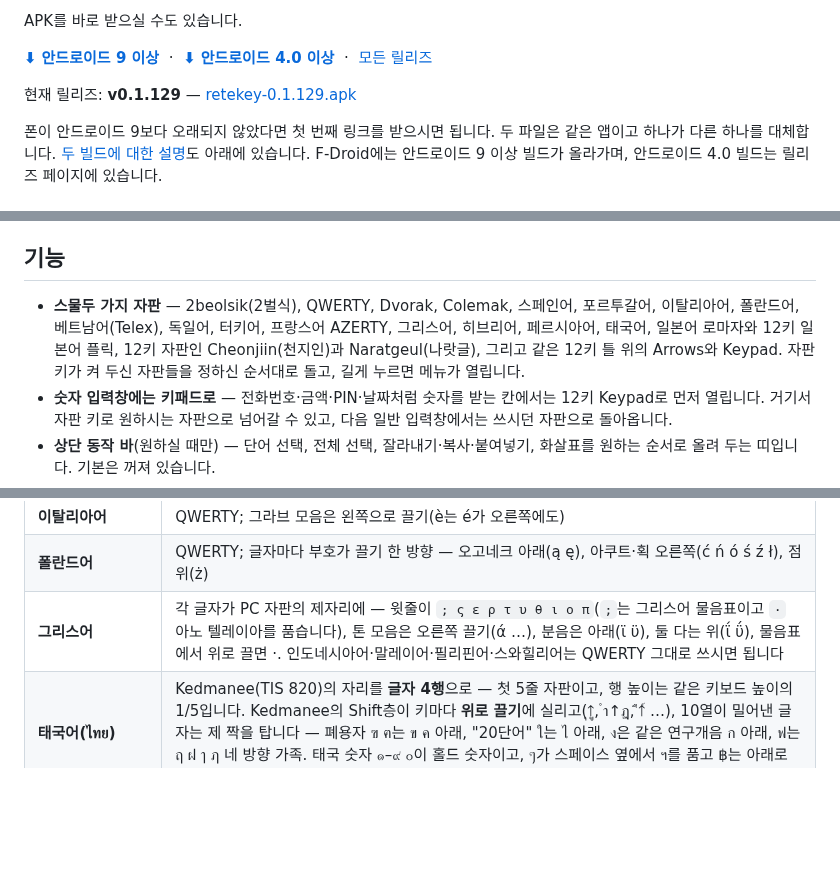
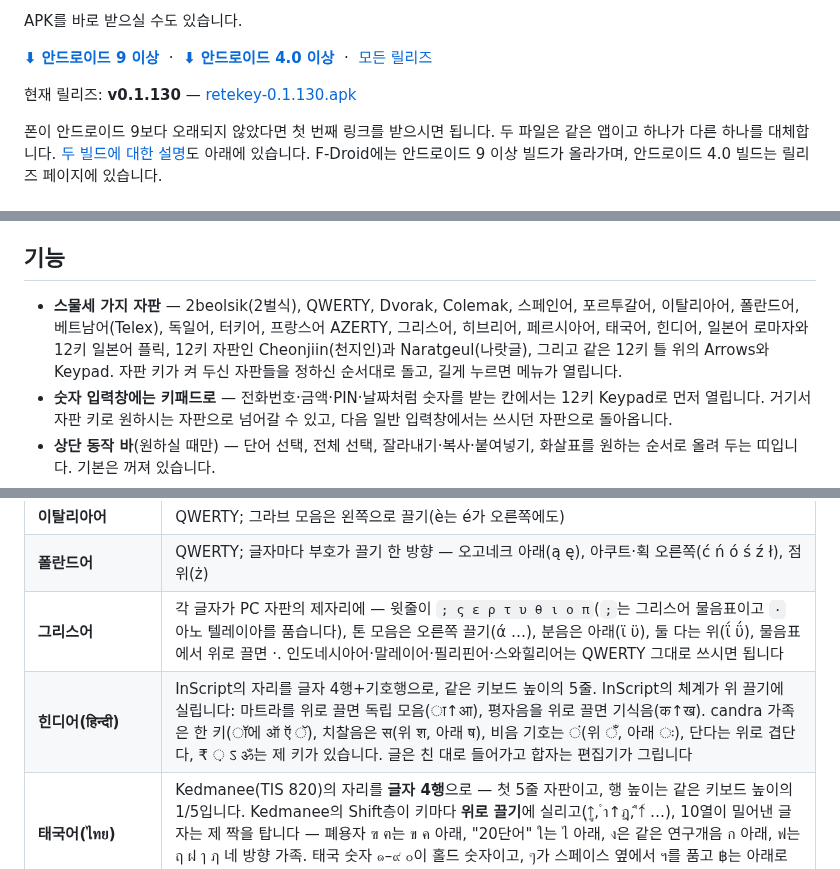
Before and after one commit to rubidus-api/retekey_apk, a Markdown page: README.ko.md, 3 parts joined by grey strips. Rendered like a GitHub page; blank space fills up the shorter version.

```diff
--- a/README.ko.md
+++ b/README.ko.md
@@ -51,8 +51,8 @@ APK를 바로 받으실 수도 있습니다.
 **[⬇ 안드로이드 4.0 이상](https://github.com/rubidus-api/retekey_apk/releases/latest/download/retekey-legacy.apk)**
 &nbsp;·&nbsp; [모든 릴리즈](https://github.com/rubidus-api/retekey_apk/releases)
 
-현재 릴리즈: **v0.1.129** —
-[retekey-0.1.129.apk](https://github.com/rubidus-api/retekey_apk/releases/download/v0.1.129/retekey-0.1.129.apk)
+현재 릴리즈: **v0.1.130** —
+[retekey-0.1.130.apk](https://github.com/rubidus-api/retekey_apk/releases/download/v0.1.130/retekey-0.1.130.apk)
 
 폰이 안드로이드 9보다 오래되지 않았다면 첫 번째 링크를 받으시면 됩니다. 두 파일은 같은 앱이고 하나가
 다른 하나를 대체합니다. [두 빌드에 대한 설명](#안드로이드-버전-지원-범위)도 아래에 있습니다. F-Droid에는
@@ -114,9 +114,9 @@ Home/End, PgUp/PgDn, Ins, 앞쪽 삭제(Del), PrtSc(`Prt`)** — 비슷하게
 
 ## 기능
 
-- **스물두 가지 자판** — 2beolsik(2벌식), QWERTY, Dvorak, Colemak, 스페인어, 포르투갈어, 이탈리아어,
+- **스물세 가지 자판** — 2beolsik(2벌식), QWERTY, Dvorak, Colemak, 스페인어, 포르투갈어, 이탈리아어,
   폴란드어, 베트남어(Telex), 독일어, 터키어, 프랑스어 AZERTY, 그리스어, 히브리어, 페르시아어, 태국어,
-  일본어 로마자와 12키 일본어 플릭, 12키 자판인 Cheonjiin(천지인)과 Naratgeul(나랏글), 그리고 같은 12키 틀 위의 Arrows와 Keypad. 자판 키가 켜 두신
+  힌디어, 일본어 로마자와 12키 일본어 플릭, 12키 자판인 Cheonjiin(천지인)과 Naratgeul(나랏글), 그리고 같은 12키 틀 위의 Arrows와 Keypad. 자판 키가 켜 두신
   자판들을 정하신 순서대로 돌고, 길게 누르면 메뉴가 열립니다.
 - **숫자 입력창에는 키패드로** — 전화번호·금액·PIN·날짜처럼 숫자를 받는 칸에서는 12키 Keypad로
   먼저 열립니다. 거기서 자판 키로 원하시는 자판으로 넘어갈 수 있고, 다음 일반 입력창에서는 쓰시던
@@ -178,6 +178,7 @@ vi를 쓰실 때를 위한 진짜 `KEYCODE_ESCAPE`입니다), 나머지에는
 | **이탈리아어** | QWERTY; 그라브 모음은 왼쪽으로 끌기(è는 é가 오른쪽에도) |
 | **폴란드어** | QWERTY; 글자마다 부호가 끌기 한 방향 — 오고네크 아래(ą ę), 아쿠트·획 오른쪽(ć ń ó ś ź ł), 점 위(ż) |
 | **그리스어** | 각 글자가 PC 자판의 제자리에 — 윗줄이 `; ς ε ρ τ υ θ ι ο π`(`;`는 그리스어 물음표이고 `·` 아노 텔레이아를 품습니다), 톤 모음은 오른쪽 끌기(ά …), 분음은 아래(ϊ ϋ), 둘 다는 위(ΐ ΰ), 물음표에서 위로 끌면 ·. 인도네시아어·말레이어·필리핀어·스와힐리어는 QWERTY 그대로 쓰시면 됩니다 |
+| **힌디어(हिन्दी)** | InScript의 자리를 글자 4행+기호행으로, 같은 키보드 높이의 5줄. InScript의 체계가 위 끌기에 실립니다: 마트라를 위로 끌면 독립 모음(ा↑आ), 평자음을 위로 끌면 기식음(क↑ख). candra 가족은 한 키(ॉ에 ऑ ऍ ॅ), 치찰음은 स(위 श, 아래 ष), 비음 기호는 ं(위 ँ, 아래 ः), 단다는 위로 겹단다, ₹ ़ ऽ ॐ는 제 키가 있습니다. 글은 친 대로 들어가고 합자는 편집기가 그립니다 |
 | **태국어(ไทย)** | Kedmanee(TIS 820)의 자리를 **글자 4행**으로 — 첫 5줄 자판이고, 행 높이는 같은 키보드 높이의 1/5입니다. Kedmanee의 Shift층이 키마다 **위로 끌기**에 실리고(ุ↑ู, ำ↑ฎ, ื↑์ …), 10열이 밀어낸 글자는 제 짝을 탑니다 — 폐용자 ฃ ฅ는 ข ค 아래, "20단어" ใ는 ไ 아래, ง은 같은 연구개음 ก 아래, ฟ는 ฤ ฝ ๅ ฦ 네 방향 가족. 태국 숫자 ๑–๙ ๐이 홀드 숫자이고, ๆ가 스페이스 옆에서 ฯ를 품고 ฿는 아래로 끌기입니다. Shift 없는 한 페이지 |
 | **페르시아어(فارسی)** | ISIRI 9147의 자리를 10열에, 오른쪽부터 읽는 순서로 — 페르시아 전용 ک(U+06A9)·ی(U+06CC), Shift 없음. 점 있는 짝 ث ذ ظ ژ는 ت د ط ز에서 위로 끌기(점이 위에 붙으니까), 함자 가족은 ا(آ أ إ ء)·و·ی·ه 위에. 키 아래 숫자는 페르시아 숫자 ۰–۹, 마침표는 « » ؟ ؛(홀드 ،), 그리고 **스페이스를 위로 끌면 ZWNJ** — 페르시아 철자에 없어서는 안 되는 반띄어쓰기입니다 |
 | **일본어 플릭(フリック)** | 일본 폰이 쓰는 12키 자판, 플릭 전용: 키를 누르면 あ단, 좌/상/우/하로 끌면 い う え お — 천지인과 같은 드래그, 같은 홀드 안내입니다. ゛゜小는 커서 앞 글자를 한 바퀴씩 돌리고(か→が, は→ば→ぱ, つ→づ→っ, 모음→작은 가나), わ의 플릭에 を ん ー가, 、。？！는 순환 키에 있습니다. 숫자는 길게 누르기. 가나→한자 변환은 아직 없습니다 |
```
Also changed, not shown: README.md (+5 -4 lines), assets/keyboard-hindi.png (added), 8 other files.
